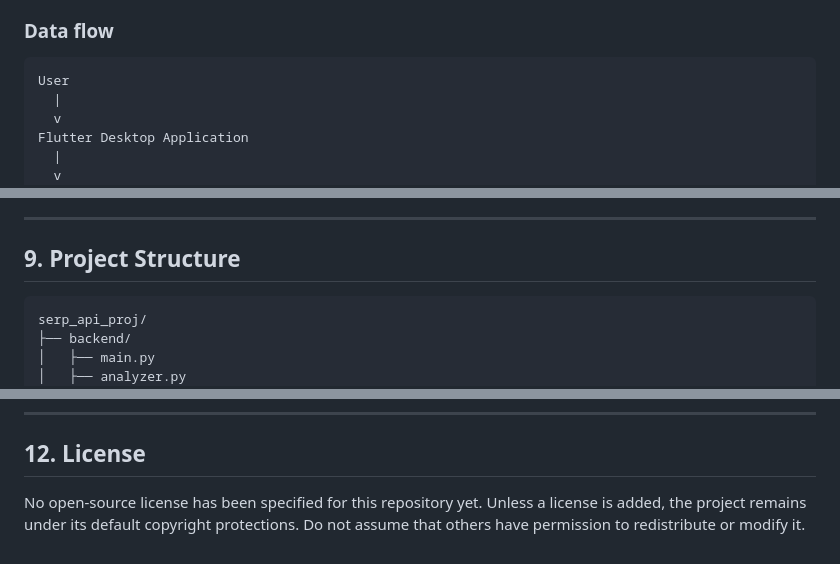
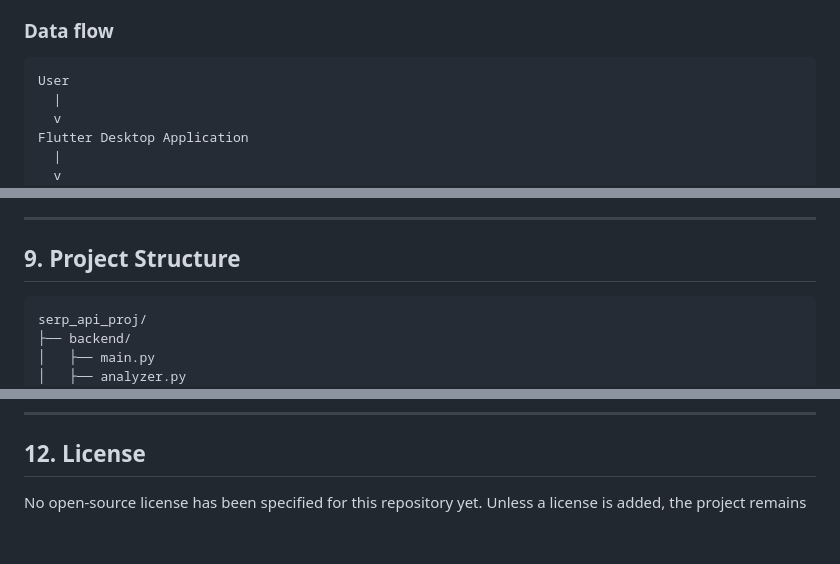
Before and after one commit to saihari4665-byte/serpAPI-niji_portfolio_agents, a Markdown page: README.md, 3 parts joined by grey strips. Drawn GitHub-style.

````diff
--- a/README.md
+++ b/README.md
@@ -154,7 +169,7 @@ Niji LOCAL separates the desktop interface, backend processing, local AI, and pu
 
 ### Data flow
 
-```text
+```
 User
   |
   v
@@ -293,7 +310,7 @@ Compile the installer and test it on a Windows environment separate from the dev
 
 ## 9. Project Structure
 
-```text
+```
 serp_api_proj/
 ├── backend/
 │   ├── main.py
@@ -368,4 +386,4 @@ Market information may be delayed, incomplete, or inaccurate. Verify important i
 
 ## 12. License
 
-No open-source license has been specified for this repository yet. Unless a license is added, the project remains under its default copyright protections. Do not assume that others have permission to redistribute or modify it.
+No open-source license has been specified for this repository yet. Unless a license is added, the project remains
````
Also changed, not shown: other parts of README.md (+33 -15 lines).
